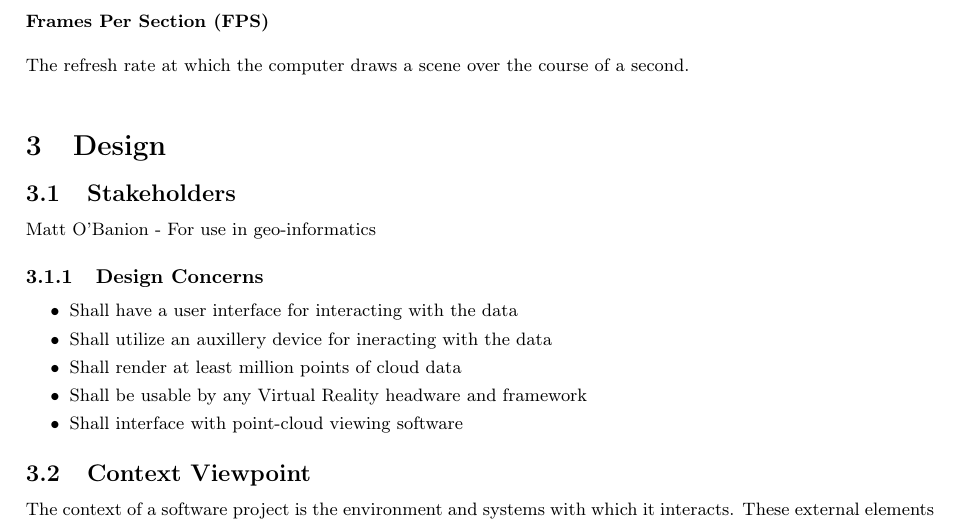
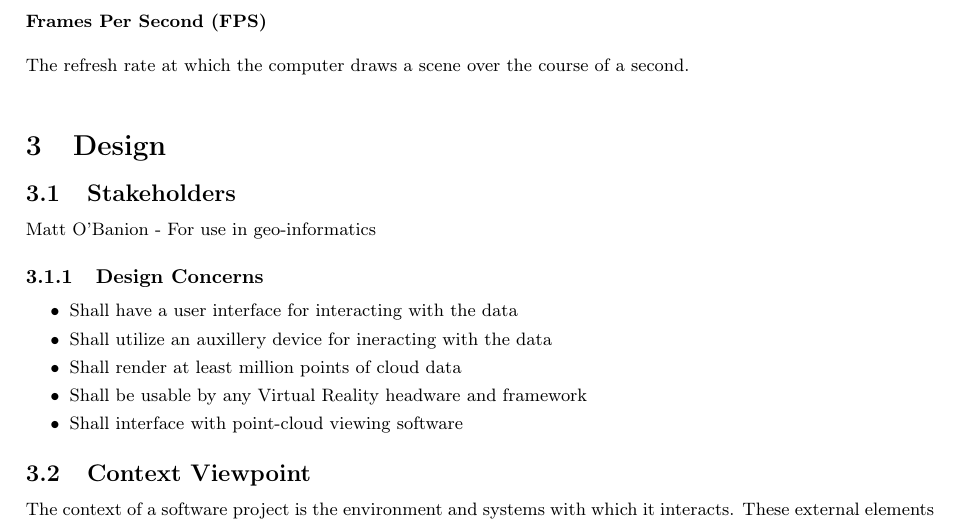
Before and after one commit to fahlmant/cs-senior-project, a LaTeX document (designdoc/designdoc.tex): part of page 4 of 5, cut so that both start at the same text. Compiled offline with pdfLaTeX.

Commit message:
Fixed spelling mistake

```diff
--- a/designdoc/designdoc.tex
+++ b/designdoc/designdoc.tex
@@ -87,7 +87,7 @@ OSVR is designed so that it can be developed on and modified by the public at on
 
 The piece of hardware inside a computer responsible for performing microprosses often associated with graphics rendering or deep learning.\\
 
-\textbf{Frames Per Section (FPS)}\\
+\textbf{Frames Per Second (FPS)}\\
 
 The refresh rate at which the computer draws a scene over the course of a second.\\
 }
```
